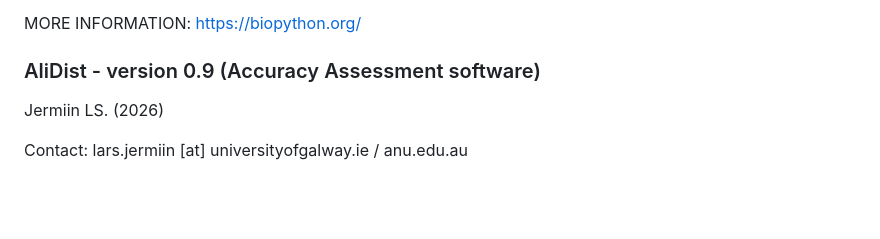
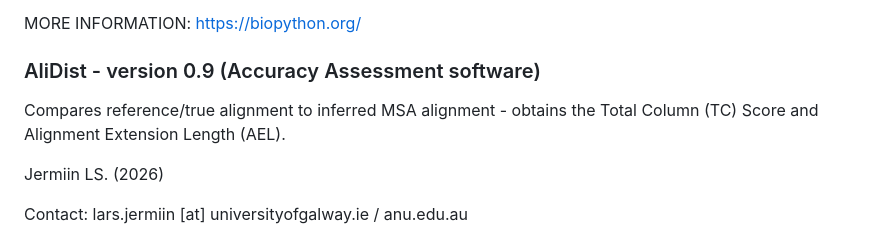
Before and after one commit to moyarcaulfield/MSA_Assessment, a Markdown page: README.md, the part around the change. Drawn GitHub-style; blank space fills up the shorter version.

```diff
--- a/README.md
+++ b/README.md
@@ -135,6 +135,8 @@ MORE INFORMATION: https://biopython.org/
 
 ### AliDist - version 0.9 (Accuracy Assessment software)
 
+Compares reference/true alignment to inferred MSA alignment - obtains the Total Column (TC) Score and Alignment Extension Length (AEL).
+
 Jermiin LS. (2026)
 
 Contact: lars.jermiin [at] universityofgalway.ie / anu.edu.au
```
